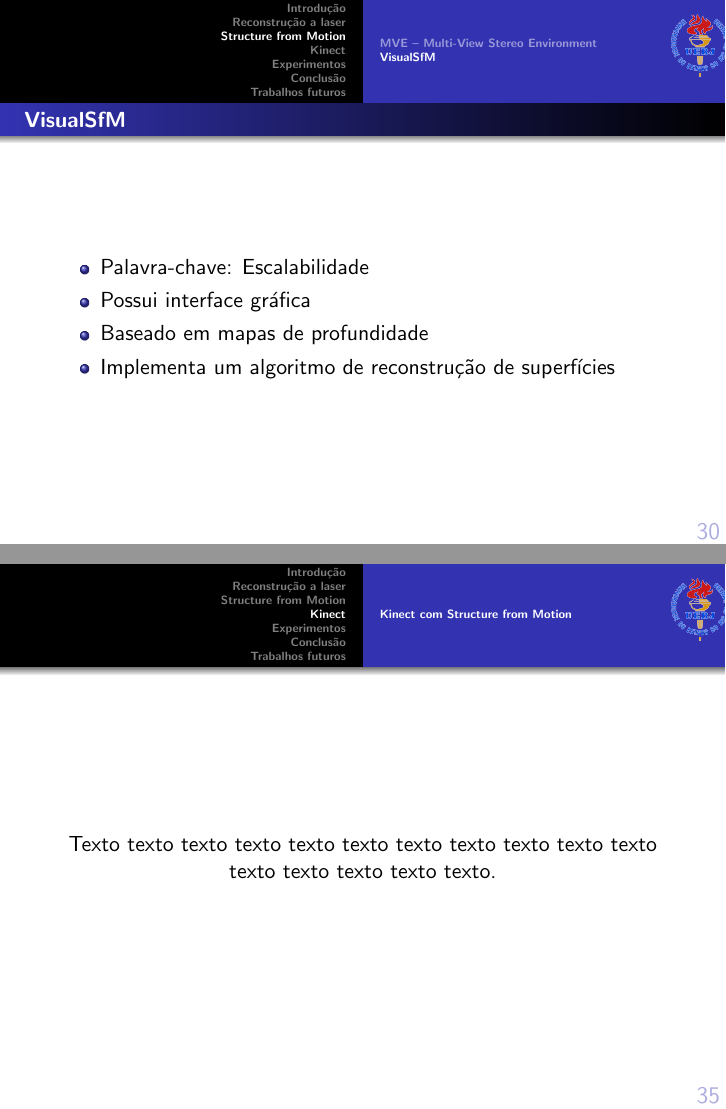
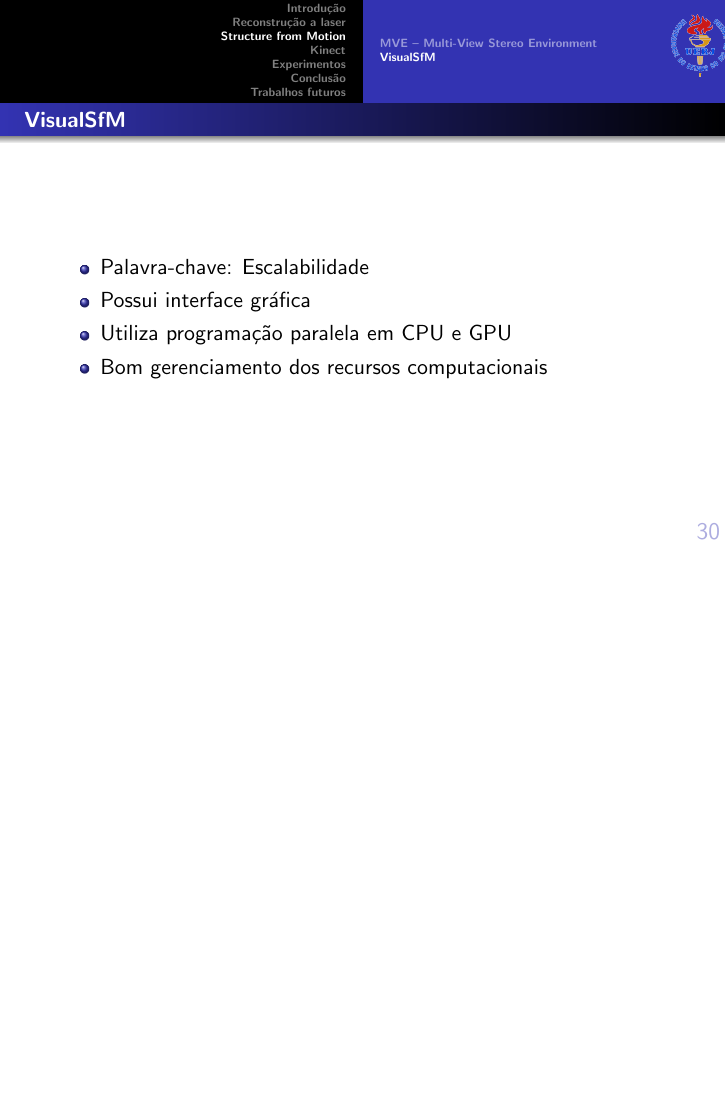
Before and after one commit to PedroBarata/monografia-rec3d-patrimonio, LaTeX slides (slides-exemplo-beamer.tex): pages 31 and 36 of 58 before the commit and page 31 of 58 after it, the two joined at a grey line, the shorter picture padded with empty space. Compiled offline with pdfLaTeX.

Commit message:
slide ajuste kinect e sfm

```diff
--- a/slides-exemplo-beamer.tex
+++ b/slides-exemplo-beamer.tex
@@ -486,8 +486,8 @@ Neste caso, abordaremos o projeto de escaneamento da escultura de Michelangelo,
 		\begin{itemize}
 			\item {Palavra-chave: Escalabilidade}
 			\item {Possui interface gráfica}
-			\item {Baseado em mapas de profundidade}
-			\item {Implementa um algoritmo de reconstrução de superfícies}
+			\item {Utiliza programação paralela em CPU e GPU}
+			\item {Bom gerenciamento dos recursos computacionais}
 		\end{itemize}
 	\end{center}
 \end{frame}
@@ -530,8 +530,7 @@ Para reconstrução densa usa-se o CMVS..
 
 \begin{frame}
 	\begin{center}
-		Texto texto texto texto texto texto texto texto texto texto texto texto texto
-		texto texto texto.
+
 	\end{center}
 \end{frame}
 
```
Also changed, not shown: slides-exemplo-beamer.tex (4 more changed lines).
